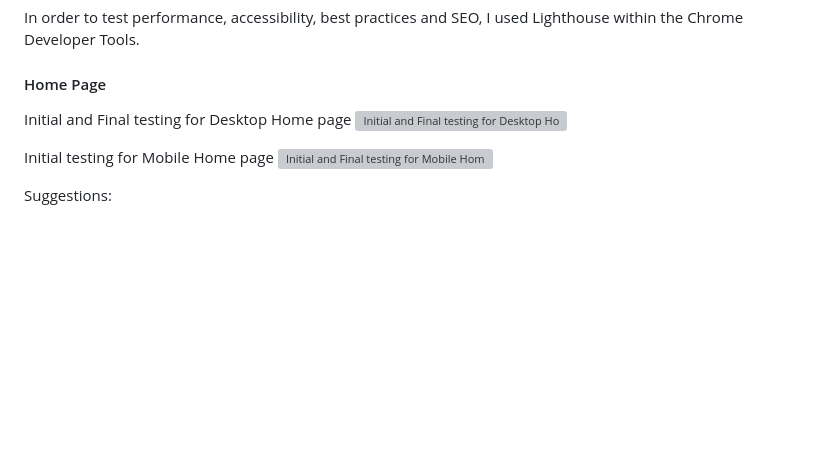
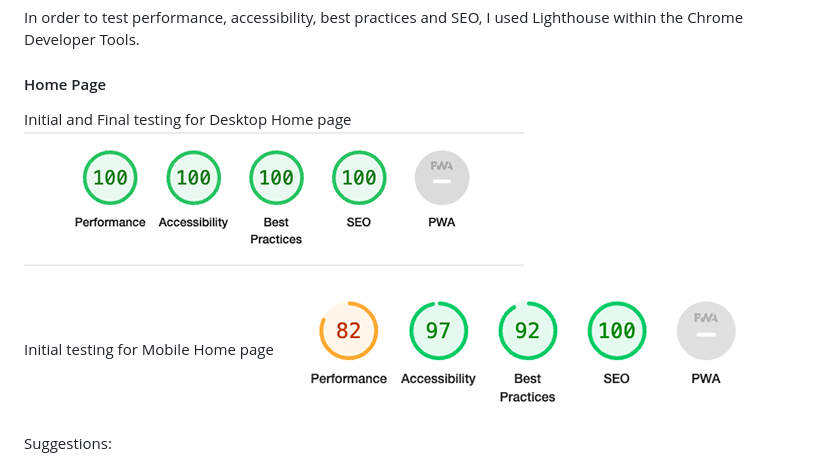
Before and after one commit to MichelleBritton/michellebrittonhypnotherapy, a Markdown page: README.md, the part around the change. Rendered like a GitHub page; blank space fills up the shorter version; grey boxes are pictures that could not be loaded.

Commit message:
Correct file path for two images

```diff
--- a/README.md
+++ b/README.md
@@ -280,10 +280,10 @@ In order to test performance, accessibility, best practices and SEO, I used Ligh
 #### Home Page
 
 Initial and Final testing for Desktop Home page
-![Initial and Final testing for Desktop Home page](documentation/lighthouse/home-desktop.png)
+![Initial and Final testing for Desktop Home page](documentation/testing/lighthouse/home-desktop.png)
 
 Initial testing for Mobile Home page
-![Initial and Final testing for Mobile Home page](documentation/lighthouse/home-mobile.png)
+![Initial and Final testing for Mobile Home page](documentation/testing/lighthouse/home-mobile.png)
 
 Suggestions:
 
```
